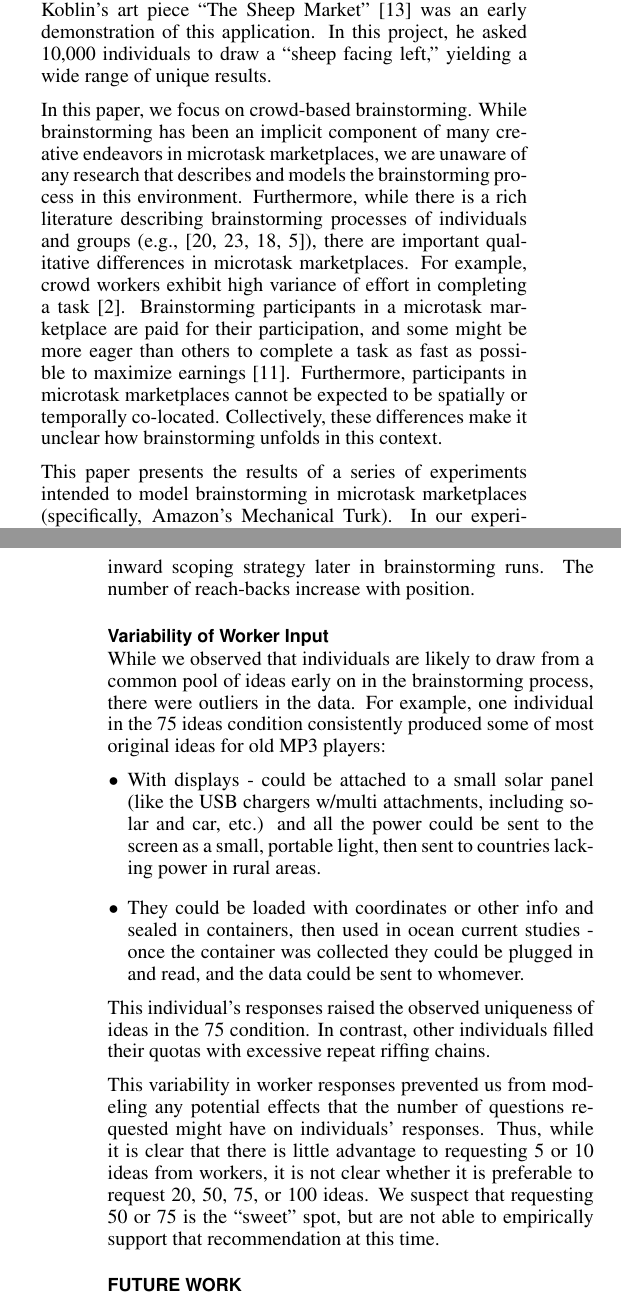
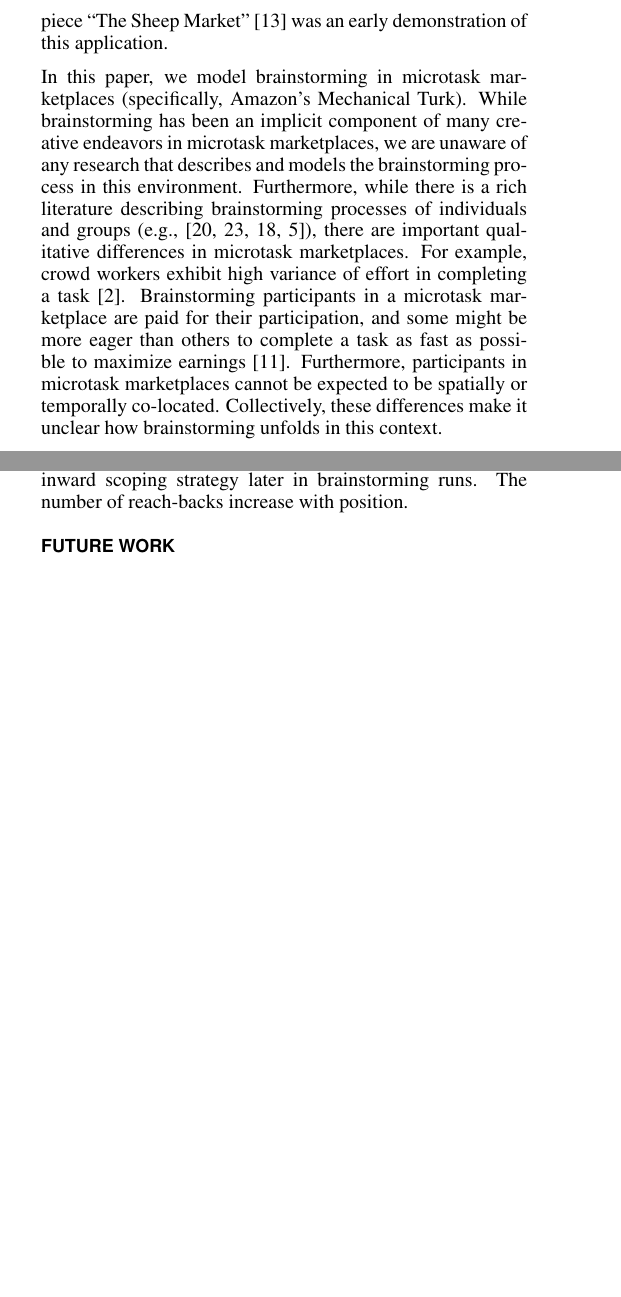
Before and after one commit to filkry/crowbrain, a LaTeX document (chi2014/paper.tex, which reads chi2014/introduction.tex, chi2014/qualitative.tex): two parts of the columns of pages 1 and 10 of 11 before the commit and two parts of the columns of pages 1 and 9 of 11 after it, joined at a grey line, cut so that both start at the same text, the shorter picture padded with empty space. Compiled offline with pdfLaTeX.

Commit message:
so close

```diff
--- a/chi2014/introduction.tex
+++ b/chi2014/introduction.tex
@@ -2,9 +2,10 @@
 
 Microtask marketplaces such as Amazon's Mechanical Turk have proven to be useful platforms for outsourcing of tasks, from proofreading documents \cite{soylent} to estimating the caloric content of food \cite{platemate}.  These platforms make possible human computation systems \cite{quinn_2011}, hybrid systems that leverage humans' abilities to solve problems that currently cannot be solved by machines alone.
 
-A particularly compelling use of microtask marketplaces is to tap into the collective creativity of crowds. This enables one to quickly sample a wide range of ideas from a diverse population for tasks such as brainstorming or design. Aaron Koblin's art piece ``The Sheep Market'' \cite{koblin_2009} was an early demonstration of this application. In this project, he asked 10,000 individuals to draw a ``sheep facing left,'' yielding a wide range of unique results.
+A particularly compelling use of microtask marketplaces is to tap into the collective creativity of crowds. Aaron Koblin's art piece ``The Sheep Market'' \cite{koblin_2009} was an early demonstration of this application. %In this project, he asked 10,000 individuals to draw a ``sheep facing left,'' yielding a wide range of unique results.
 
-In this paper, we focus on crowd-based brainstorming. While brainstorming has been an implicit component of many creative endeavors in microtask marketplaces, we are unaware of any research that describes and models the brainstorming process in this environment. Furthermore, while there is a rich literature describing brainstorming processes of individuals and groups (e.g., \cite{osborn_applied_1957, pinsonneault_electronic_1999, nijstad_how_2006,brown1998modeling}), there are important qualitative differences in microtask marketplaces. For example, crowd workers exhibit high variance of effort in completing a task \cite{soylent}. Brainstorming participants in a microtask marketplace are paid for their participation, and some might be more eager than others to complete a task as fast as possible to maximize earnings \cite{kittur2008crowdsourcing}. Furthermore, participants in microtask marketplaces cannot be expected to be spatially or temporally co-located. Collectively, these differences make it unclear how brainstorming unfolds in this context.
+In this paper, we model brainstorming in microtask marketplaces (specifically, Amazon's Mechanical Turk).
+While brainstorming has been an implicit component of many creative endeavors in microtask marketplaces, we are unaware of any research that describes and models the brainstorming process in this environment. Furthermore, while there is a rich literature describing brainstorming processes of individuals and groups (e.g., \cite{osborn_applied_1957, pinsonneault_electronic_1999, nijstad_how_2006,brown1998modeling}), there are important qualitative differences in microtask marketplaces. For example, crowd workers exhibit high variance of effort in completing a task \cite{soylent}. Brainstorming participants in a microtask marketplace are paid for their participation, and some might be more eager than others to complete a task as fast as possible to maximize earnings \cite{kittur2008crowdsourcing}. Furthermore, participants in microtask marketplaces cannot be expected to be spatially or temporally co-located. Collectively, these differences make it unclear how brainstorming unfolds in this context.
 
 %Brainstorming is a tool proposed by Osborne \cite{osborn_applied_1957} that has achieved widespread popularity and similarly widespread research and controversy. Brainstorming methods have been applied in many scenarios, from spatially and temporally co-located participants to electronic brainstorming over computer networks \cite{pinsonneault_electronic_1999}. The introduction of crowd marketplaces such as Amazon's Mechanical Turk \cite{_amazon_????} and the corresponding paradigm of massively parallel Human Intelligence Tasks provide both a natural venue to solicit ideas and a new context in which to establish models of brainstorming activity.
 
@@ -12,7 +13,7 @@ In this paper, we focus on crowd-based brainstorming. While brainstorming has be
 
 % In the course of their research in Human-Computer Interactions, two of the authors went looking for these sets of guidelines to apply them to a crowd idea generation task. While previous work has utilized brainstorming techniques in crowd marketplaces [CITE], we were unable to find any generalizable models or guidelines for brainstorming in the context of the crowd. Models such as Nijstaf and Stroebe's SIAM \cite{nijstad_how_2006} make and test predictions regarding in-person brainstorming, but we did not find similar baselines for electronic or crowd brainstorming.
 
-This paper presents the results of a series of experiments intended to model brainstorming in microtask marketplaces (specifically, Amazon's Mechanical Turk). In our experiments, we asked individuals to brainstorm ways to use an MP3 player whose batteries were dead. We varied the number of ideas requested (5, 10, 20, 50, 75, 100, or unlimited), paying a fixed amount per idea (3.5 cents). Across all conditions, 154 workers submitted responses to 170 HITs (Human Intelligence Tasks), yielding 3292 ideas. From these ideas, we present a series of models characterizing features of crowd brainstorming: the rate of novel idea production, the rate at which novel {\em categories\/} of ideas are produced, qualities of the ideas (for example, whether they are common or not), and characteristics of the brainstorming process itself.
+We asked individuals to brainstorm ways to use an MP3 player whose batteries were dead. We varied the number of ideas requested (5, 10, 20, 50, 75, 100, or unlimited), paying a fixed amount per idea (3.5 cents). Across all conditions, 154 workers submitted responses to 170 HITs (Human Intelligence Tasks), yielding 3292 ideas. From these ideas, we present a series of models characterizing features of crowd brainstorming: the rate of novel idea production, the rate at which novel {\em categories\/} of ideas are produced, qualities of the ideas (for example, whether they are common or not), and characteristics of the brainstorming process itself.
 
 Our primary findings and contributions are as follows:
 \begin{itemize}
--- a/chi2014/qualitative.tex
+++ b/chi2014/qualitative.tex
@@ -229,16 +228,16 @@ The number of reach-backs increase with position.
 
 %Passing the problem and repeat riffing were highly correlated (0.89), indicating that responses utilizing pass the problem were likely to be repeated many times to generate more responses. For each of the other correlations, the potential implications less obvious. Further analysis is required to tease out the implications of strategy co-occurrence.
 
-\subsection{Variability of Worker Input}
-While we observed that individuals are likely to draw from a common pool of ideas early on in the brainstorming process, there were outliers in the data. For example, one individual in the 75 ideas condition consistently produced some of most original ideas for old MP3 players:
+%\subsection{Variability of Worker Input}
+%While we observed that individuals are likely to draw from a common pool of ideas early on in the brainstorming process, there were outliers in the data. For example, one individual in the 75 ideas condition consistently produced some of most original ideas for old MP3 players:
 
-\begin{itemize}
-\item With displays - could be attached to a small solar panel (like the USB chargers w/multi attachments, including solar and car, etc.) and all the power could be sent to the screen as a small, portable light, then sent to countries lacking power in rural areas.
-\item They could be loaded with coordinates or other info and sealed in containers, then used in ocean current studies - once the container was collected they could be plugged in and read, and the data could be sent to whomever.
-%\item They could be plugged in at a base camp at the bottom of Everest, and then potential climbers could record their name, loved ones' address, and any last words before attempting the climb.
-\end{itemize}
-
-This individual's responses raised the observed uniqueness of ideas in the 75 condition.
-In contrast, other individuals filled their quotas with excessive repeat riffing chains.
-
-This variability in worker responses prevented us from modeling any potential effects that the number of questions requested might have on individuals' responses. Thus, while it is clear that there is little advantage to requesting 5 or 10 ideas from workers, it is not clear whether it is preferable to request 20, 50, 75, or 100 ideas. We suspect that requesting 50 or 75 is the ``sweet'' spot, but are not able to empirically support that recommendation at this time.
+%\begin{itemize}
+%\item With displays - could be attached to a small solar panel (like the USB chargers w/multi attachments, including solar and car, etc.) and all the power could be sent to the screen as a small, portable light, then sent to countries lacking power in rural areas.
+%\item They could be loaded with coordinates or other info and sealed in containers, then used in ocean current studies - once the container was collected they could be plugged in and read, and the data could be sent to whomever.
+%%\item They could be plugged in at a base camp at the bottom of Everest, and then potential climbers could record their name, loved ones' address, and any last words before attempting the climb.
+%\end{itemize}
+%
+%This individual's responses raised the observed uniqueness of ideas in the 75 condition.
+%In contrast, other individuals filled their quotas with excessive repeat riffing chains.
+%
+%This variability in worker responses prevented us from modeling any potential effects that the number of questions requested might have on individuals' responses. Thus, while it is clear that there is little advantage to requesting 5 or 10 ideas from workers, it is not clear whether it is preferable to request 20, 50, 75, or 100 ideas. We suspect that requesting 50 or 75 is the ``sweet'' spot, but are not able to empirically support that recommendation at this time.
```
Also changed, not shown: chi2014/conclusions.tex (+2 -4 lines), chi2014/introduction.tex (4 more changed lines), chi2014/qualitative.tex (11 more changed lines).
